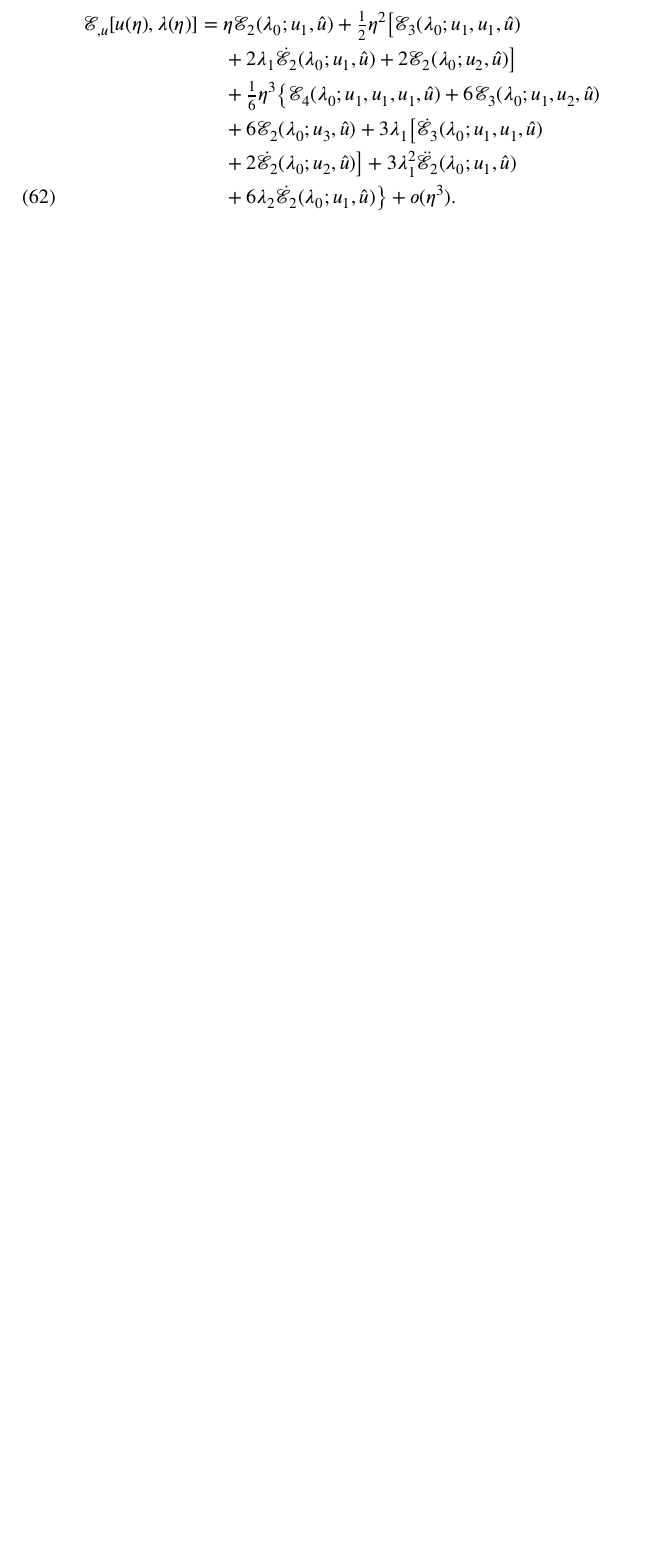
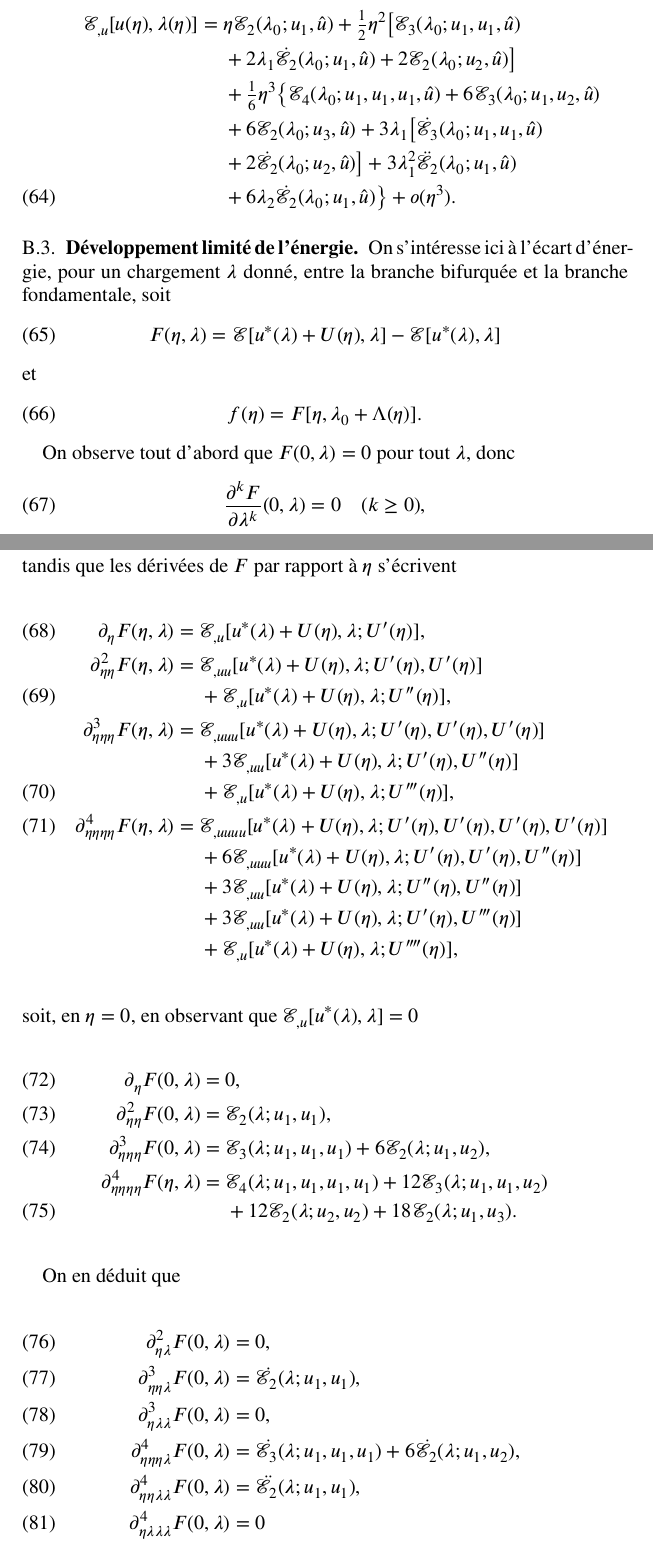
Before and after one commit to sbrisard/LSK, a LaTeX paper (notes/LSK-notes.tex): part of page 9 of 10 before the commit and two parts of pages 9 and 10 of 12 after it, the two joined at a grey line, cut so that both start at the same text, the shorter picture padded with empty space. Compiled offline with XeLaTeX.

Commit message:
Développement limité de l'énergie

```diff
--- a/notes/LSK-notes.tex
+++ b/notes/LSK-notes.tex
@@ -519,6 +545,79 @@ On en déduit finalement le développement limité à l'ordre 3 en \(η\) du ré
     +o(η³).
   \end{aligned}
 \end{equation}
+
+\subsection{Développement limité de l'énergie}
+\label{sec:20220121172919}
+
+On s'intéresse ici à l'écart d'énergie, pour un chargement \(λ\) donné, entre
+la branche bifurquée et la branche fondamentale, soit
+\begin{equation}
+  F(η, λ) = ℰ[u^*(λ)+U(η), λ]-ℰ[u^*(λ), λ]
+\end{equation}
+et
+\begin{equation}
+  f(η) = F[η, λ₀+Λ(η)].
+\end{equation}
+
+On observe tout d'abord que \(F(0, λ)=0\) pour tout \(λ\), donc
+\begin{equation}
+  \frac{∂^kF}{∂λ^k}(0, λ)=0\quad(k≥0),
+\end{equation}
+tandis que les dérivées de \(F\) par rapport à \(η\) s'écrivent
+\begin{align}
+  ∂_ηF(η, λ)={}&ℰ_{,u}[u^*(λ)+U(η), λ; U'(η)],\\
+  \notag
+  ∂_{ηη}²F(η, λ)={}&ℰ_{,uu}[u^*(λ)+U(η), λ; U'(η), U'(η)]\\
+               &+ℰ_{,u}[u^*(λ)+U(η), λ; U''(η)],\\
+  \notag
+  ∂_{ηηη}³F(η, λ)={}&ℰ_{,uuu}[u^*(λ)+U(η), λ; U'(η), U'(η), U'(η)]\\
+  \notag
+               &+3ℰ_{,uu}[u^*(λ)+U(η), λ; U'(η), U''(η)]\\
+               &+ℰ_{,u}[u^*(λ)+U(η), λ; U'''(η)],\\
+  ∂_{ηηηη}⁴F(η, λ)={}&ℰ_{,uuuu}[u^*(λ)+U(η), λ; U'(η), U'(η), U'(η), U'(η)]\\
+  \notag
+               &+6ℰ_{,uuu}[u^*(λ)+U(η), λ; U'(η), U'(η), U''(η)]\\
+  \notag
+               &+3ℰ_{,uu}[u^*(λ)+U(η), λ; U''(η), U''(η)]\\
+  \notag
+               &+3ℰ_{,uu}[u^*(λ)+U(η), λ; U'(η), U'''(η)]\\
+  \notag
+               &+ℰ_{,u}[u^*(λ)+U(η), λ; U''''(η)],
+\end{align}
+soit, en \(η=0\), en observant que \(ℰ_{,u}[u^*(λ), λ]=0\)
+\begin{align}
+  ∂_ηF(0, λ)={}&0,\\
+  ∂_{ηη}²F(0, λ)={}&ℰ₂(λ; u₁, u₁),\\
+  ∂_{ηηη}³F(0, λ)={}&ℰ₃(λ;u₁, u₁, u₁)+6ℰ₂(λ; u₁, u₂),\\
+  \notag
+  ∂_{ηηηη}⁴F(η, λ)={}&ℰ₄(λ;u₁, u₁, u₁, u₁)+12ℰ₃(λ; u₁, u₁, u₂)\\
+               &+12ℰ₂(λ; u₂, u₂)+18ℰ₂(λ; u₁, u₃).
+\end{align}
+
+On en déduit que
+\begin{align}
+  ∂_{ηλ}²F(0, λ)={}&0,\\
+  ∂_{ηηλ}³F(0, λ)={}&\dot{ℰ}₂(λ; u₁, u₁),\\
+  ∂_{ηλλ}³F(0, λ)={}&0,\\
+  ∂_{ηηηλ}⁴F(0, λ)={}&\dot{ℰ}₃(λ; u₁, u₁, u₁)+6\dot{ℰ}₂(λ; u₁, u₂),\\
+  ∂_{ηηλλ}⁴F(0, λ)={}&\ddot{ℰ}₂(λ; u₁, u₁),\\
+  ∂_{ηλλλ}⁴F(0, λ)={}&0
+\end{align}
+et finalement
+\begin{align}
+  f'(0)={}&0,\\
+  f''(0)={}&ℰ₂(λ₀; u₁, u₁),\\
+  f'''(0)={}&ℰ₃(λ₀;u₁, u₁, u₁)+6ℰ₂(λ₀; u₁, u₂)+3λ₁\dot{ℰ}₂(λ₀; u₁, u₁),\\
+  \notag
+  f''''(0)={}&ℰ₄(λ₀;u₁, u₁, u₁, u₁)+12ℰ₃(λ₀; u₁, u₁, u₂)\\
+  \notag
+          &+12ℰ₂(λ₀; u₂, u₂)+18ℰ₂(λ₀; u₁, u₃)\\
+  \notag
+          &+4λ₁\bigl[\dot{ℰ}₃(λ₀; u₁, u₁, u₁)+6\dot{ℰ}₂(λ₀; u₁, u₂)\bigr]\\
+          &+6λ₁²\ddot{ℰ}₂(λ₀; u₁, u₁)+12λ₂\dot{ℰ}₂(λ₀; u₁, u₁)
+\end{align}
+
+On en déduit finalement le développement limité de l'énergie~\eqref{eq:20220121172753}.
 
 \subsection{Développement limité de la hessienne}
 \label{sec:20211115081016}
```
Also changed, not shown: notes/LSK-notes.tex (32 more changed lines).
